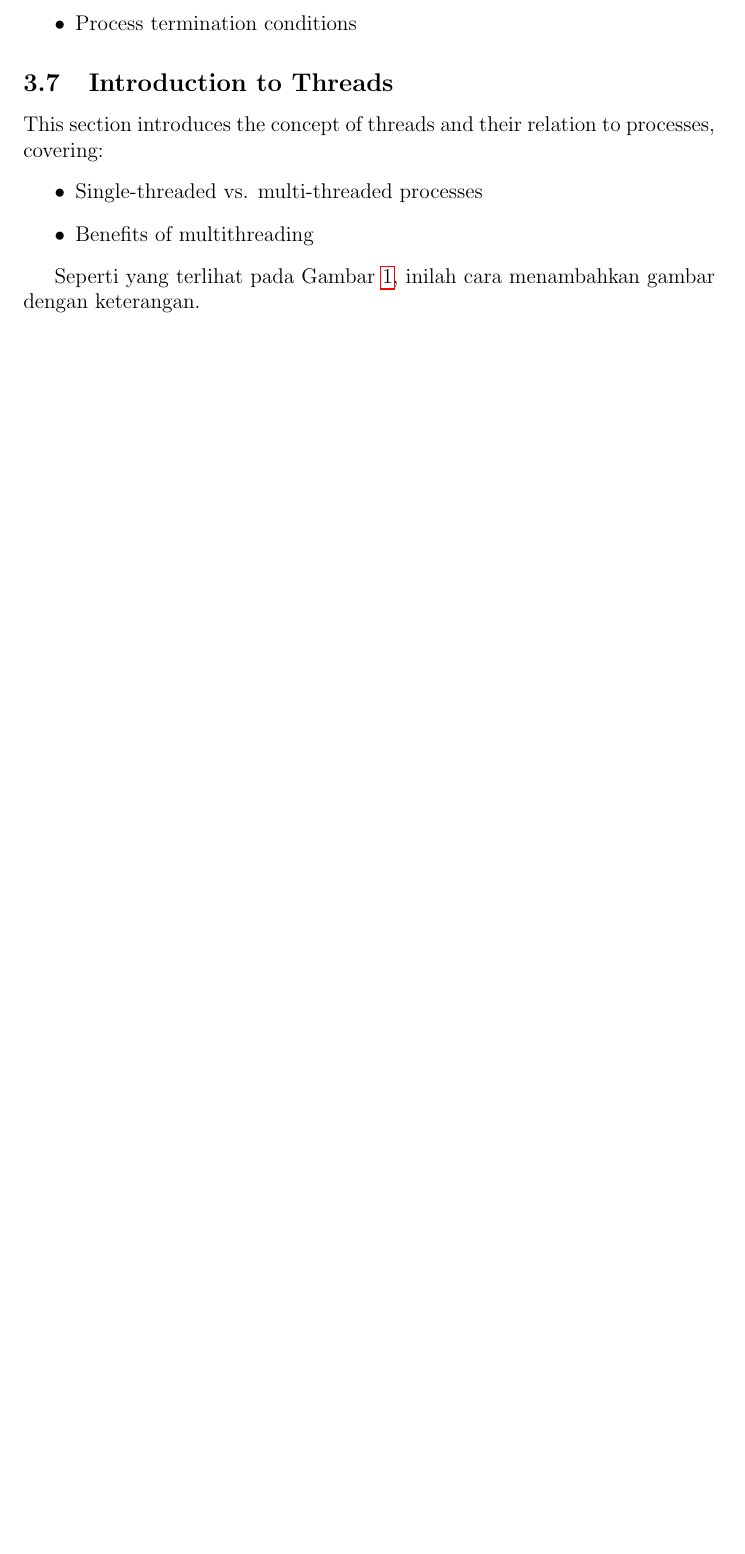
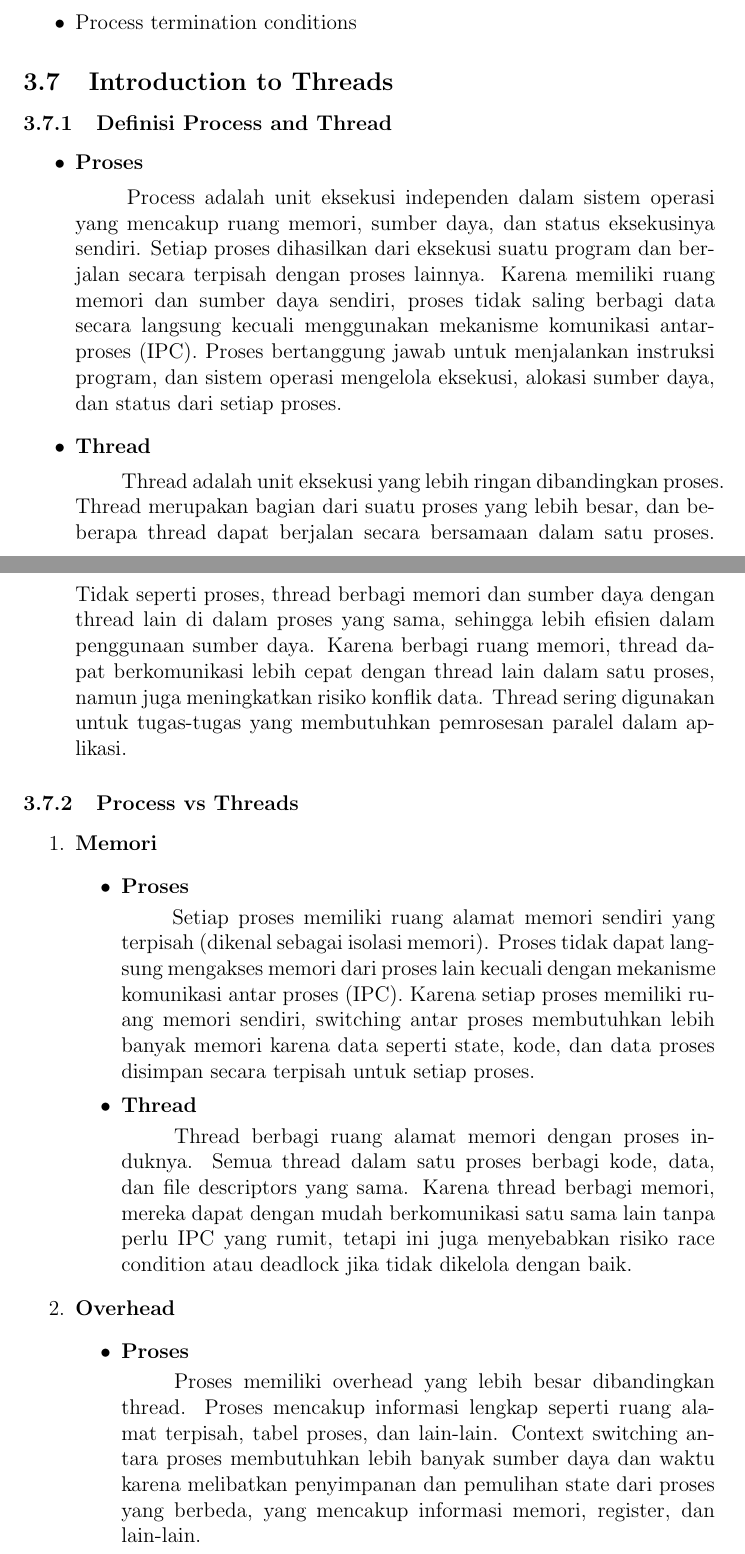
Before and after one commit to Khawaritzmi/os_report_mid2024, a LaTeX document (b_class/main.tex): part of page 5 of 8 before the commit and two parts of pages 5 and 6 of 11 after it, the two joined at a grey line, cut so that both start at the same text, the shorter picture padded with empty space. Compiled offline with pdfLaTeX.

Commit message:
Introduction to Threads

```diff
--- a/b_class/main.tex
+++ b/b_class/main.tex
@@ -84,9 +84,8 @@ Details how processes are created and terminated by the operating system, includ
 \end{itemize}
 
 \subsection{Introduction to Threads}
-This section introduces the concept of threads and their relation to processes, covering:
-\begin{itemize}
-    \item Single-threaded vs. multi-threaded processes
-    \item Benefits of multithreading
-\end{itemize}
+    \subsubsection{Definisi Process and Thread}
+    \begin{itemize}
+            \item\textbf{Proses}
+            \par \hspace{2em} Process adalah unit eksekusi independen dalam sistem operasi yang mencakup ruang memori, sumber daya, dan status eksekusinya sendiri. Setiap proses dihasilkan dari eksekusi suatu program dan berjalan secara terpisah dengan proses lainnya. Karena memiliki ruang memori dan sumber daya sendiri, proses tidak saling berbagi data secara langsung kecuali menggunakan mekanisme komunikasi antar-proses (IPC). Proses bertanggung jawab untuk menjalankan instruksi program, dan sistem operasi mengelola eksekusi, alokasi sumber daya, dan status dari setiap proses.
 
@@ -97,4 +92,18 @@ This section introduces the concept of threads and their relation to processes,
-    \label{fig:contoh_gambar}
-\end{figure}
+            \item\textbf{Thread}
+            \par \hspace{2em} Thread adalah unit eksekusi yang lebih ringan dibandingkan proses. Thread merupakan bagian dari suatu proses yang lebih besar, dan beberapa thread dapat berjalan secara bersamaan dalam satu proses. Tidak seperti proses, thread berbagi memori dan sumber daya dengan thread lain di dalam proses yang sama, sehingga lebih efisien dalam penggunaan sumber daya. Karena berbagi ruang memori, thread dapat berkomunikasi lebih cepat dengan thread lain dalam satu proses, namun juga meningkatkan risiko konflik data. Thread sering digunakan untuk tugas-tugas yang membutuhkan pemrosesan paralel dalam aplikasi.
+            \end{itemize}
 
-Seperti yang terlihat pada Gambar \ref{fig:contoh_gambar}, inilah cara menambahkan gambar dengan keterangan.
+    \subsubsection{Process vs Threads}
+    \begin{enumerate}
+        \item\textbf{Memori}
+        \begin{itemize}
+            \item\textbf{Proses}
+            \par \hspace{2em} Setiap proses memiliki ruang alamat memori sendiri yang terpisah (dikenal sebagai isolasi memori). Proses tidak dapat langsung mengakses memori dari proses lain kecuali dengan mekanisme komunikasi antar proses (IPC). Karena setiap proses memiliki ruang memori sendiri, switching antar proses membutuhkan lebih banyak memori karena data seperti state, kode, dan data proses disimpan secara terpisah untuk setiap proses.
+            \item\textbf{Thread}
+            \par \hspace{2em} Thread berbagi ruang alamat memori dengan proses induknya. Semua thread dalam satu proses berbagi kode, data, dan file descriptors yang sama. Karena thread berbagi memori, mereka dapat dengan mudah berkomunikasi satu sama lain tanpa perlu IPC yang rumit, tetapi ini juga menyebabkan risiko race condition atau deadlock jika tidak dikelola dengan baik.
+        \end{itemize}
+        \item\textbf{Overhead}
+        \begin{itemize}
+            \item\textbf{Proses}
+            \par \hspace{2em} Proses memiliki overhead yang lebih besar dibandingkan thread. Proses mencakup informasi lengkap seperti ruang alamat terpisah, tabel proses, dan lain-lain. Context switching antara proses membutuhkan lebih banyak sumber daya dan waktu karena melibatkan penyimpanan dan pemulihan state dari proses yang berbeda, yang mencakup informasi memori, register, dan lain-lain.
+            \item\textbf{Thread}
```
Also changed, not shown: b_class/main.tex (21 more changed lines).
